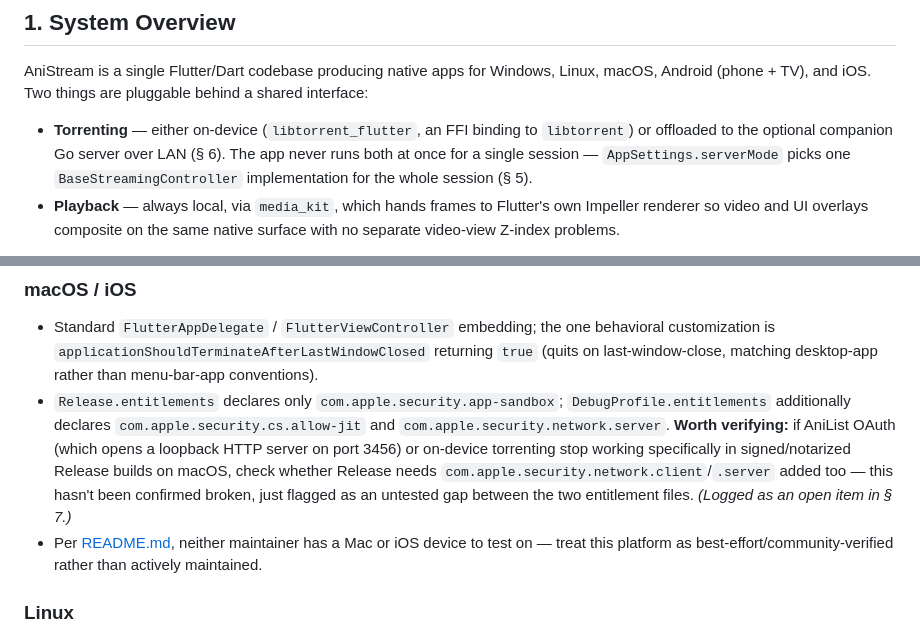
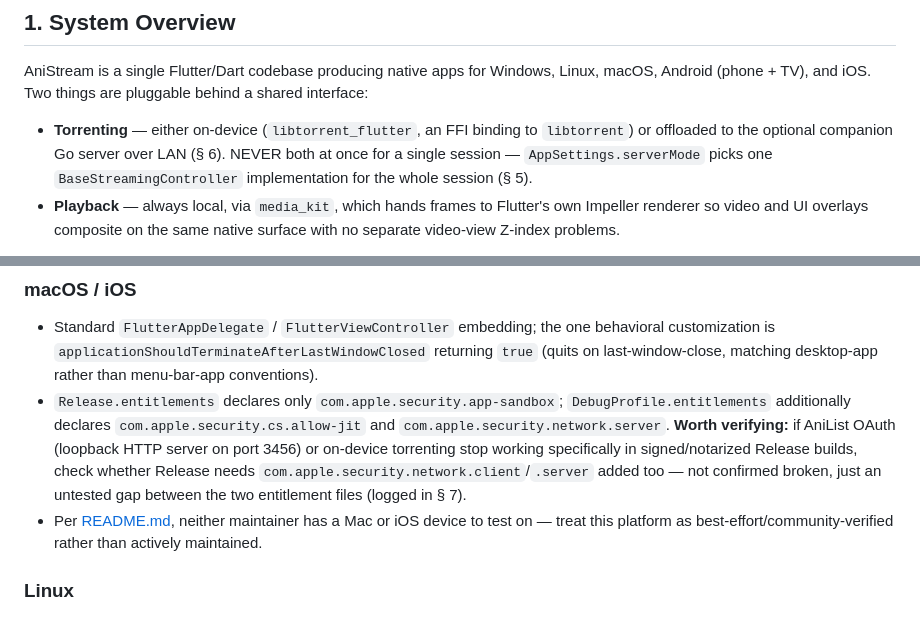
Before and after one commit to Flex936/anistream, a Markdown page: .claude/ARCHITECTURE.md, 2 parts joined by grey strips. Drawn GitHub-style.

```diff
--- a/.claude/ARCHITECTURE.md
+++ b/.claude/ARCHITECTURE.md
@@ -7,7 +7,7 @@
 
 AniStream is a single Flutter/Dart codebase producing native apps for Windows, Linux, macOS, Android (phone + TV), and iOS. Two things are pluggable behind a shared interface:
 
-- **Torrenting** — either on-device (`libtorrent_flutter`, an FFI binding to `libtorrent`) or offloaded to the optional companion Go server over LAN (§ 6). The app never runs both at once for a single session — `AppSettings.serverMode` picks one `BaseStreamingController` implementation for the whole session (§ 5).
+- **Torrenting** — either on-device (`libtorrent_flutter`, an FFI binding to `libtorrent`) or offloaded to the optional companion Go server over LAN (§ 6). NEVER both at once for a single session — `AppSettings.serverMode` picks one `BaseStreamingController` implementation for the whole session (§ 5).
 - **Playback** — always local, via `media_kit`, which hands frames to Flutter's own Impeller renderer so video and UI overlays composite on the same native surface with no separate video-view Z-index problems.
 
 Metadata and tracking come from AniList's GraphQL API; torrent discovery comes from scraping Nyaa.si's RSS feeds. Both are covered in [API.md](API.md), not here.
@@ -132,7 +131,7 @@ Two distinct native-integration mechanisms are in use — new performance-sensit
 ### macOS / iOS
 
 - Standard `FlutterAppDelegate` / `FlutterViewController` embedding; the one behavioral customization is `applicationShouldTerminateAfterLastWindowClosed` returning `true` (quits on last-window-close, matching desktop-app rather than menu-bar-app conventions).
-- `Release.entitlements` declares only `com.apple.security.app-sandbox`; `DebugProfile.entitlements` additionally declares `com.apple.security.cs.allow-jit` and `com.apple.security.network.server`. **Worth verifying:** if AniList OAuth (which opens a loopback HTTP server on port 3456) or on-device torrenting stop working specifically in signed/notarized Release builds on macOS, check whether Release needs `com.apple.security.network.client`/`.server` added too — this hasn't been confirmed broken, just flagged as an untested gap between the two entitlement files. *(Logged as an open item in § 7.)*
+- `Release.entitlements` declares only `com.apple.security.app-sandbox`; `DebugProfile.entitlements` additionally declares `com.apple.security.cs.allow-jit` and `com.apple.security.network.server`. **Worth verifying:** if AniList OAuth (loopback HTTP server on port 3456) or on-device torrenting stop working specifically in signed/notarized Release builds, check whether Release needs `com.apple.security.network.client`/`.server` added too — not confirmed broken, just an untested gap between the two entitlement files (logged in § 7).
 - Per [README.md](../README.md), neither maintainer has a Mac or iOS device to test on — treat this platform as best-effort/community-verified rather than actively maintained.
 
 ### Linux
```
Also changed, not shown: other parts of .claude/ARCHITECTURE.md (+21 -15 lines).
